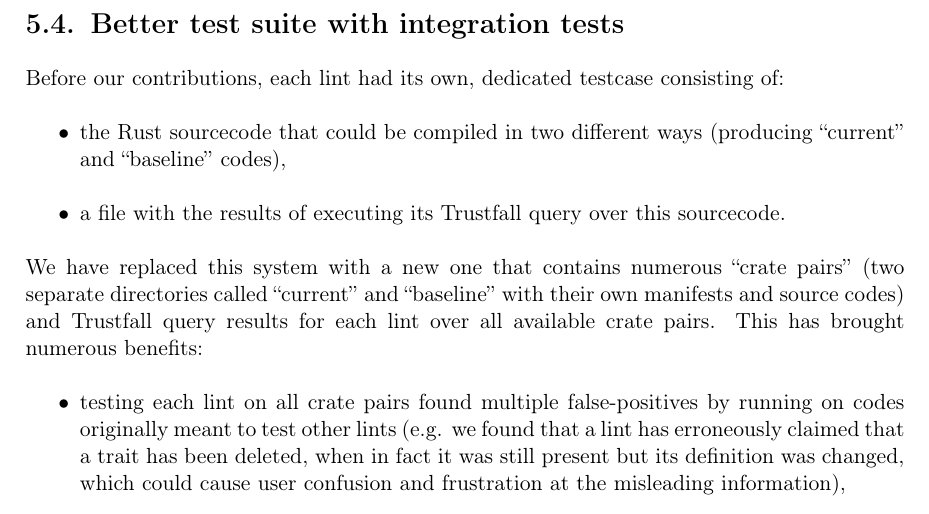
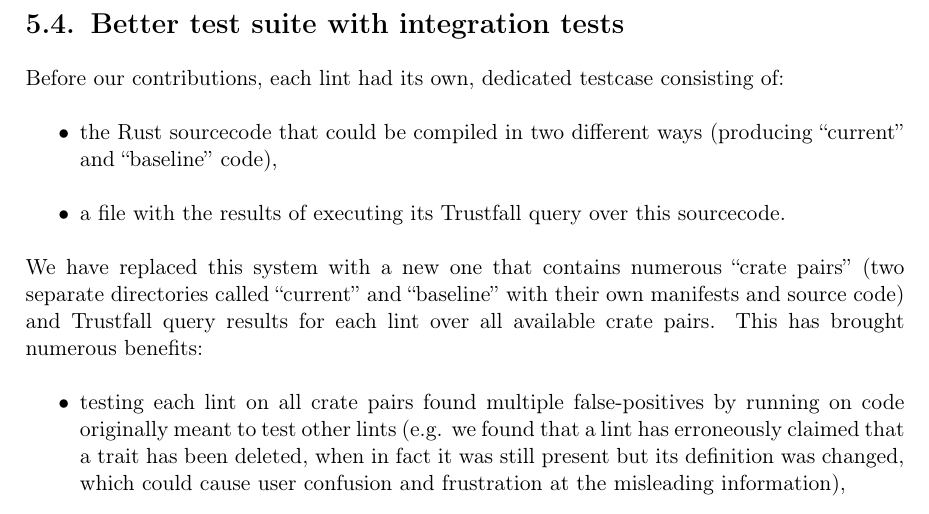
Before and after one commit to tonowak/bachelors-thesis, a LaTeX thesis (thesis-en.tex): part of page 32 of 51, cut so that both start at the same text. Compiled offline with pdfLaTeX.

Commit message:
codes -> code

```diff
--- a/thesis-en.tex
+++ b/thesis-en.tex
@@ -940,16 +940,16 @@ but also in cargo-semver-checks itself, and will make it easier to maintain the
 Before our contributions, each lint had its own, dedicated testcase consisting of:
 \begin{itemize}
 \item the Rust sourcecode that could be compiled in two different ways (producing
-\say{current} and \say{baseline} codes),
+\say{current} and \say{baseline} code),
 \item a~file with the results of executing its Trustfall query over this sourcecode.
 \end{itemize}
 We have replaced this system with a~new one that contains numerous \say{crate pairs}
 (two separate directories called \say{current} and \say{baseline} with their own
-manifests and source codes) and Trustfall query results for each lint over all
+manifests and source code) and Trustfall query results for each lint over all
 available crate pairs. This has brought numerous benefits:
 \begin{itemize}
 	\item testing each lint on all crate pairs found multiple false-positives by running
-		on codes originally meant to test other lints
+		on code originally meant to test other lints
 		(e.g. we found that a~lint has erroneously claimed that a~trait
 		has been deleted, when in fact it was still present but its definition
 		was changed, which could cause user confusion and frustration at the
```
Also changed, not shown: thesis-en.tex (2 more changed lines).
